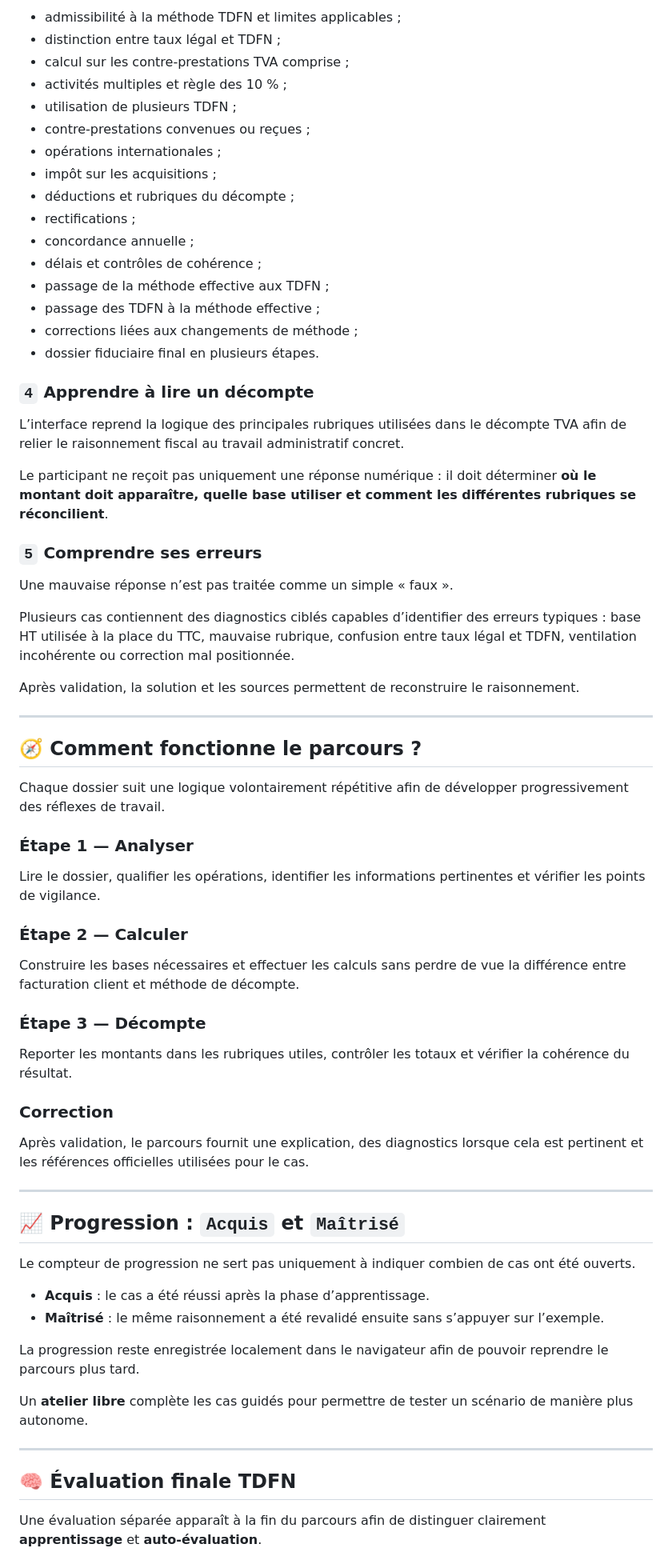
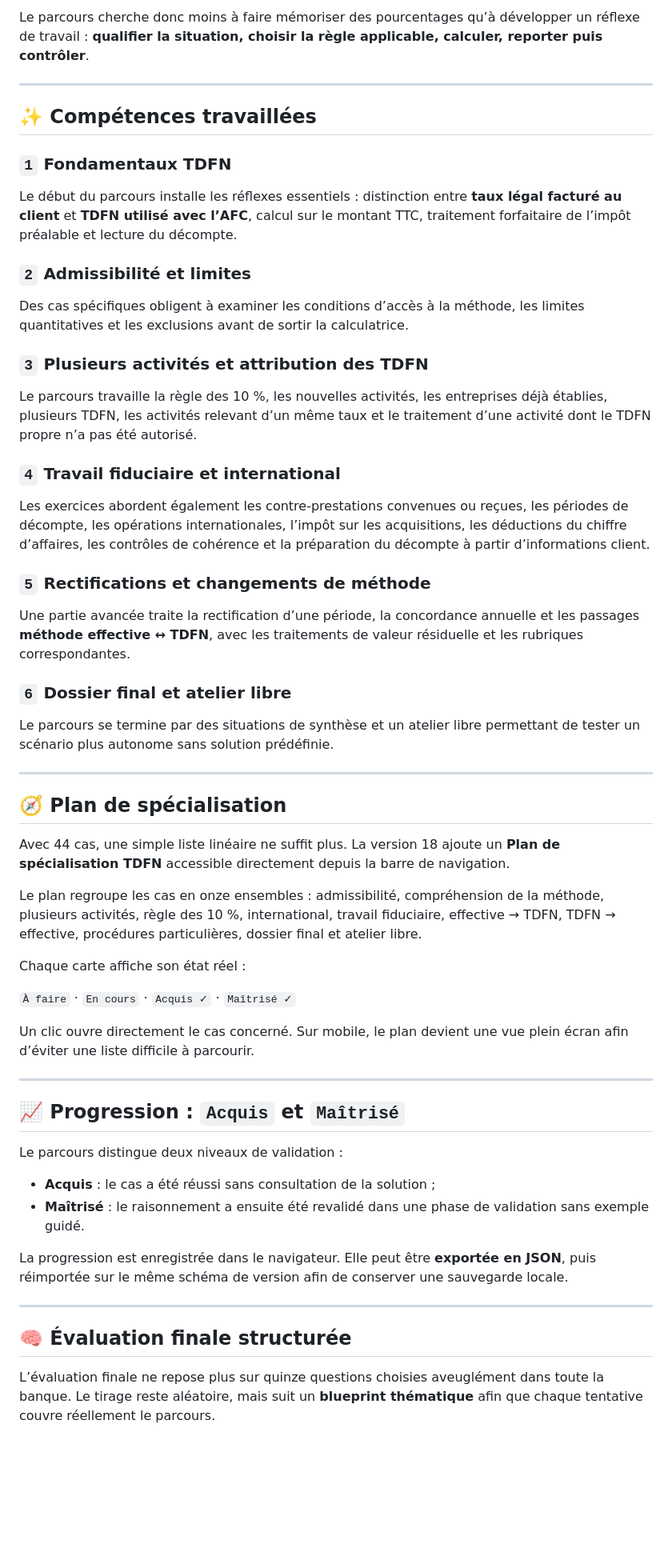
Before and after one commit to mariialobur/tva-tdfn, a Markdown page: README.md, the part around one of its changes. Shown at 80% size. Drawn GitHub-style; blank space fills up the shorter version.

Commit message:
Refresh TDFN README for v18 structured assessment

```diff
--- a/README.md
+++ b/README.md
@@ -71,72 +63,61 @@ Les exercices abordent progressivement plusieurs sujets de pratique courante :
-* admissibilité à la méthode TDFN et limites applicables ;
-* distinction entre taux légal et TDFN ;
-* calcul sur les contre-prestations TVA comprise ;
-* activités multiples et règle des 10 % ;
-* utilisation de plusieurs TDFN ;
-* contre-prestations convenues ou reçues ;
-* opérations internationales ;
-* impôt sur les acquisitions ;
-* déductions et rubriques du décompte ;
-* rectifications ;
-* concordance annuelle ;
-* délais et contrôles de cohérence ;
-* passage de la méthode effective aux TDFN ;
-* passage des TDFN à la méthode effective ;
-* corrections liées aux changements de méthode ;
-* dossier fiduciaire final en plusieurs étapes.
-
-### `4` Apprendre à lire un décompte
-
-L’interface reprend la logique des principales rubriques utilisées dans le décompte TVA afin de relier le raisonnement fiscal au travail administratif concret.
-
-Le participant ne reçoit pas uniquement une réponse numérique : il doit déterminer **où le montant doit apparaître, quelle base utiliser et comment les différentes rubriques se réconcilient**.
-
-### `5` Comprendre ses erreurs
-
-Une mauvaise réponse n’est pas traitée comme un simple « faux ».
-
-Plusieurs cas contiennent des diagnostics ciblés capables d’identifier des erreurs typiques : base HT utilisée à la place du TTC, mauvaise rubrique, confusion entre taux légal et TDFN, ventilation incohérente ou correction mal positionnée.
-
-Après validation, la solution et les sources permettent de reconstruire le raisonnement.
+Le parcours cherche donc moins à faire mémoriser des pourcentages qu’à développer un réflexe de travail : **qualifier la situation, choisir la règle applicable, calculer, reporter puis contrôler**.
 
 ---
 
-## 🧭 Comment fonctionne le parcours ?
+## ✨ Compétences travaillées
 
-Chaque dossier suit une logique volontairement répétitive afin de développer progressivement des réflexes de travail.
+### `1` Fondamentaux TDFN
 
-### Étape 1 — Analyser
+Le début du parcours installe les réflexes essentiels : distinction entre **taux légal facturé au client** et **TDFN utilisé avec l’AFC**, calcul sur le montant TTC, traitement forfaitaire de l’impôt préalable et lecture du décompte.
 
-Lire le dossier, qualifier les opérations, identifier les informations pertinentes et vérifier les points de vigilance.
+### `2` Admissibilité et limites
 
-### Étape 2 — Calculer
+Des cas spécifiques obligent à examiner les conditions d’accès à la méthode, les limites quantitatives et les exclusions avant de sortir la calculatrice.
 
-Construire les bases nécessaires et effectuer les calculs sans perdre de vue la différence entre facturation client et méthode de décompte.
+### `3` Plusieurs activités et attribution des TDFN
 
-### Étape 3 — Décompte
+Le parcours travaille la règle des 10 %, les nouvelles activités, les entreprises déjà établies, plusieurs TDFN, les activités relevant d’un même taux et le traitement d’une activité dont le TDFN propre n’a pas été autorisé.
 
-Reporter les montants dans les rubriques utiles, contrôler les totaux et vérifier la cohérence du résultat.
+### `4` Travail fiduciaire et international
 
-### Correction
+Les exercices abordent également les contre-prestations convenues ou reçues, les périodes de décompte, les opérations internationales, l’impôt sur les acquisitions, les déductions du chiffre d’affaires, les contrôles de cohérence et la préparation du décompte à partir d’informations client.
 
-Après validation, le parcours fournit une explication, des diagnostics lorsque cela est pertinent et les références officielles utilisées pour le cas.
+### `5` Rectifications et changements de méthode
+
+Une partie avancée traite la rectification d’une période, la concordance annuelle et les passages **méthode effective ↔ TDFN**, avec les traitements de valeur résiduelle et les rubriques correspondantes.
+
+### `6` Dossier final et atelier libre
+
+Le parcours se termine par des situations de synthèse et un atelier libre permettant de tester un scénario plus autonome sans solution prédéfinie.
+
+---
+
+## 🧭 Plan de spécialisation
+
+Avec 44 cas, une simple liste linéaire ne suffit plus. La version 18 ajoute un **Plan de spécialisation TDFN** accessible directement depuis la barre de navigation.
+
+Le plan regroupe les cas en onze ensembles : admissibilité, compréhension de la méthode, plusieurs activités, règle des 10 %, international, travail fiduciaire, effective → TDFN, TDFN → effective, procédures particulières, dossier final et atelier libre.
+
+Chaque carte affiche son état réel :
+
+`À faire` · `En cours` · `Acquis ✓` · `Maîtrisé ✓`
+
+Un clic ouvre directement le cas concerné. Sur mobile, le plan devient une vue plein écran afin d’éviter une liste difficile à parcourir.
 
 ---
 
 ## 📈 Progression : `Acquis` et `Maîtrisé`
 
-Le compteur de progression ne sert pas uniquement à indiquer combien de cas ont été ouverts.
+Le parcours distingue deux niveaux de validation :
 
-* **Acquis** : le cas a été réussi après la phase d’apprentissage.
-* **Maîtrisé** : le même raisonnement a été revalidé ensuite sans s’appuyer sur l’exemple.
+- **Acquis** : le cas a été réussi sans consultation de la solution ;
+- **Maîtrisé** : le raisonnement a ensuite été revalidé dans une phase de validation sans exemple guidé.
 
-La progression reste enregistrée localement dans le navigateur afin de pouvoir reprendre le parcours plus tard.
-
-Un **atelier libre** complète les cas guidés pour permettre de tester un scénario de manière plus autonome.
+La progression est enregistrée dans le navigateur. Elle peut être **exportée en JSON**, puis réimportée sur le même schéma de version afin de conserver une sauvegarde locale.
 
 ---
 
-## 🧠 Évaluation finale TDFN
+## 🧠 Évaluation finale structurée
 
-Une évaluation séparée apparaît à la fin du parcours afin de distinguer clairement **apprentissage** et **auto-évaluation**.
+L’évaluation finale ne repose plus sur quinze questions choisies aveuglément dans toute la banque. Le tirage reste aléatoire, mais suit un **blueprint thématique** afin que chaque tentative couvre réellement le parcours.
 
```
Also changed, not shown: other parts of README.md (+122 -242 lines).
